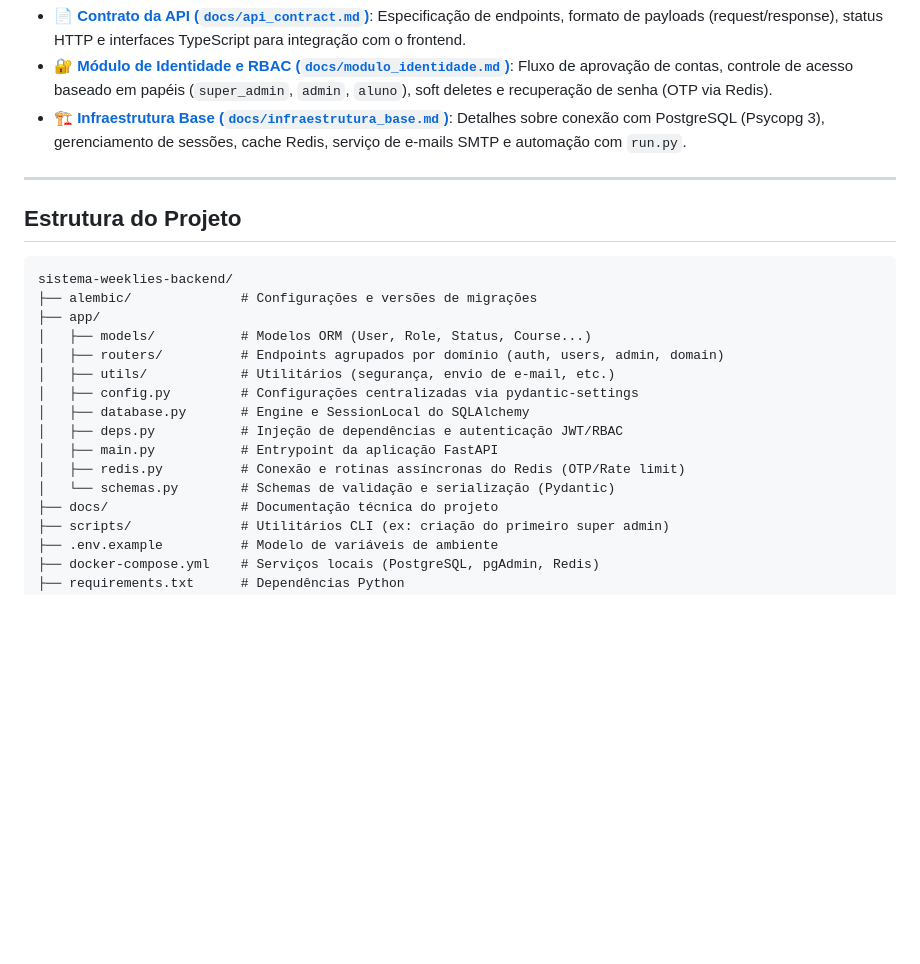
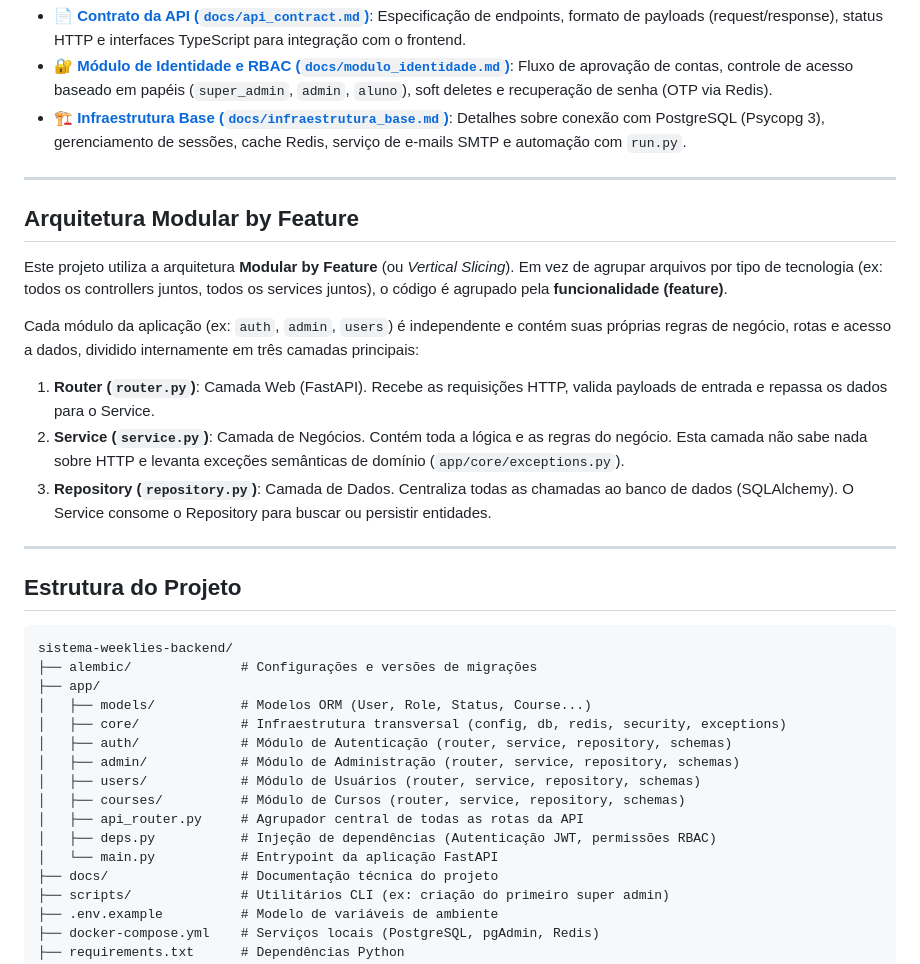
Before and after one commit to LearningLabUFC/sistema-weeklies-backend, a Markdown page: README.md, the part around the change. Drawn GitHub-style; blank space fills up the shorter version.

Commit message:
docs: add explanation of Modular By Feature architecture to README

````diff
--- a/README.md
+++ b/README.md
@@ -96,6 +96,17 @@ Para especificações técnicas aprofundadas, consulte os documentos na pasta [`
 
 ---
 
+## Arquitetura Modular by Feature
+
+Este projeto utiliza a arquitetura **Modular by Feature** (ou *Vertical Slicing*). Em vez de agrupar arquivos por tipo de tecnologia (ex: todos os controllers juntos, todos os services juntos), o código é agrupado pela **funcionalidade (feature)**.
+
+Cada módulo da aplicação (ex: `auth`, `admin`, `users`) é independente e contém suas próprias regras de negócio, rotas e acesso a dados, dividido internamente em três camadas principais:
+1. **Router (`router.py`)**: Camada Web (FastAPI). Recebe as requisições HTTP, valida payloads de entrada e repassa os dados para o Service.
+2. **Service (`service.py`)**: Camada de Negócios. Contém toda a lógica e as regras do negócio. Esta camada não sabe nada sobre HTTP e levanta exceções semânticas de domínio (`app/core/exceptions.py`).
+3. **Repository (`repository.py`)**: Camada de Dados. Centraliza todas as chamadas ao banco de dados (SQLAlchemy). O Service consome o Repository para buscar ou persistir entidades.
+
+---
+
 ## Estrutura do Projeto
 
 ```text
@@ -103,14 +114,14 @@ sistema-weeklies-backend/
 ├── alembic/              # Configurações e versões de migrações
 ├── app/
 │   ├── models/           # Modelos ORM (User, Role, Status, Course...)
-│   ├── routers/          # Endpoints agrupados por domínio (auth, users, admin, domain)
-│   ├── utils/            # Utilitários (segurança, envio de e-mail, etc.)
-│   ├── config.py         # Configurações centralizadas via pydantic-settings
-│   ├── database.py       # Engine e SessionLocal do SQLAlchemy
-│   ├── deps.py           # Injeção de dependências e autenticação JWT/RBAC
-│   ├── main.py           # Entrypoint da aplicação FastAPI
-│   ├── redis.py          # Conexão e rotinas assíncronas do Redis (OTP/Rate limit)
-│   └── schemas.py        # Schemas de validação e serialização (Pydantic)
+│   ├── core/             # Infraestrutura transversal (config, db, redis, security, exceptions)
+│   ├── auth/             # Módulo de Autenticação (router, service, repository, schemas)
+│   ├── admin/            # Módulo de Administração (router, service, repository, schemas)
+│   ├── users/            # Módulo de Usuários (router, service, repository, schemas)
+│   ├── courses/          # Módulo de Cursos (router, service, repository, schemas)
+│   ├── api_router.py     # Agrupador central de todas as rotas da API
+│   ├── deps.py           # Injeção de dependências (Autenticação JWT, permissões RBAC)
+│   └── main.py           # Entrypoint da aplicação FastAPI
 ├── docs/                 # Documentação técnica do projeto
 ├── scripts/              # Utilitários CLI (ex: criação do primeiro super admin)
 ├── .env.example          # Modelo de variáveis de ambiente
````
